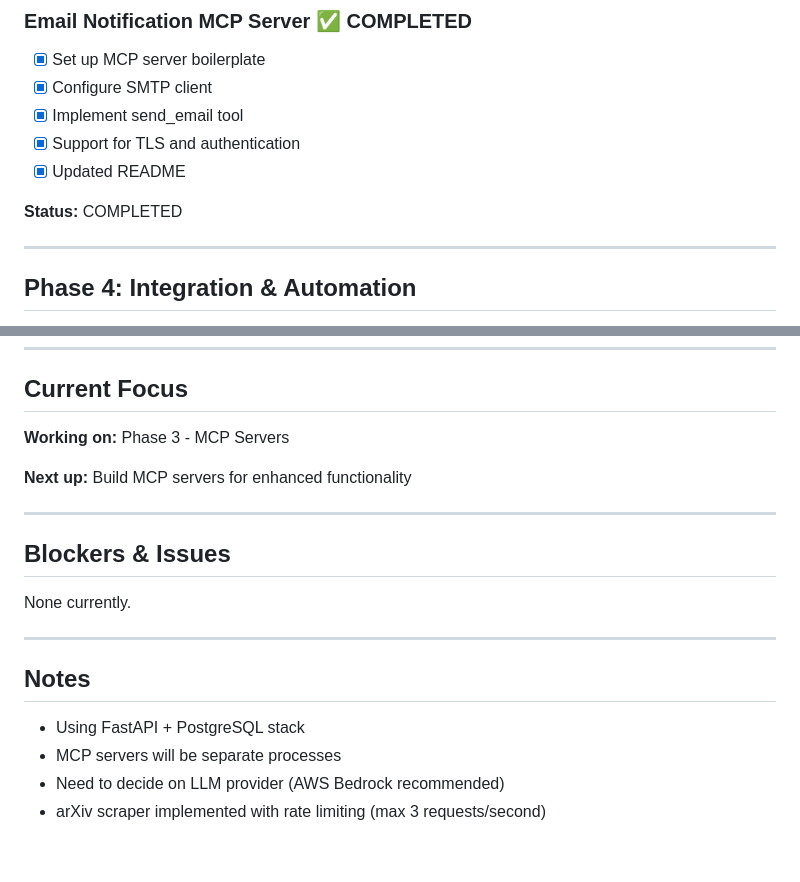
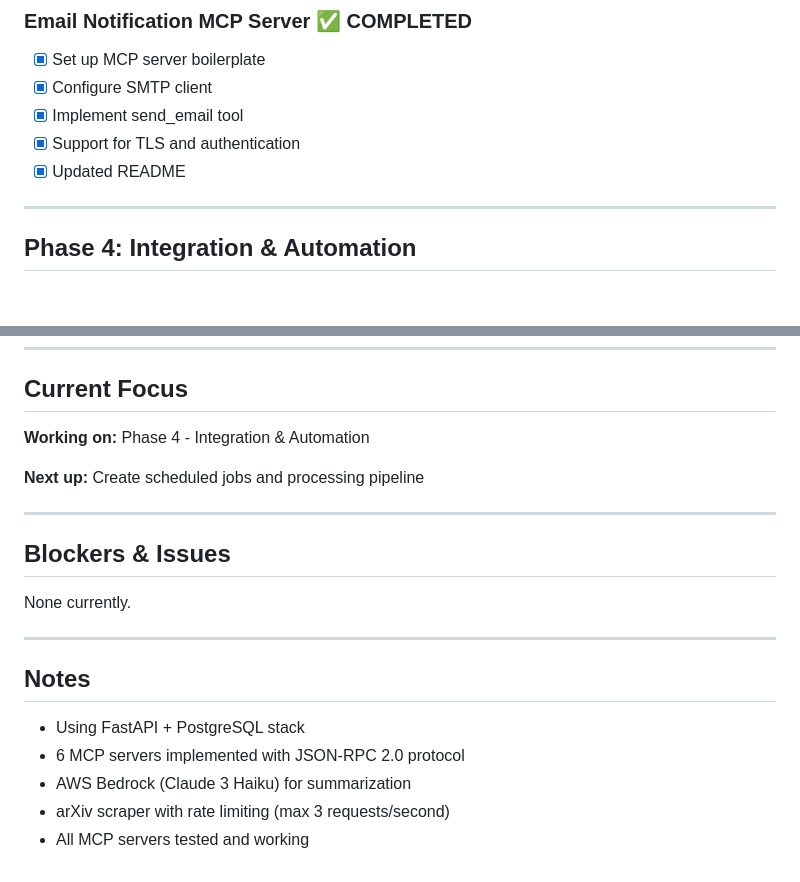
Before and after one commit to dhoanghiep/paper-search, a Markdown page: PROGRESS.md, 2 parts joined by grey strips. Drawn GitHub-style; blank space fills up the shorter version.

```diff
--- a/PROGRESS.md
+++ b/PROGRESS.md
@@ -128,8 +124,6 @@
 - [x] Implement send_email tool
 - [x] Support for TLS and authentication
 - [x] Updated README
-
-**Status:** COMPLETED
 
 ---
 
@@ -160,9 +154,9 @@
 
 ## Current Focus
 
-**Working on:** Phase 3 - MCP Servers
+**Working on:** Phase 4 - Integration & Automation
 
-**Next up:** Build MCP servers for enhanced functionality
+**Next up:** Create scheduled jobs and processing pipeline
 
 ---
 
@@ -175,6 +169,7 @@ None currently.
 ## Notes
 
 - Using FastAPI + PostgreSQL stack
-- MCP servers will be separate processes
-- Need to decide on LLM provider (AWS Bedrock recommended)
-- arXiv scraper implemented with rate limiting (max 3 requests/second)
+- 6 MCP servers implemented with JSON-RPC 2.0 protocol
+- AWS Bedrock (Claude 3 Haiku) for summarization
+- arXiv scraper with rate limiting (max 3 requests/second)
+- All MCP servers tested and working
```
Also changed, not shown: other parts of PROGRESS.md (+21 -25 lines).
